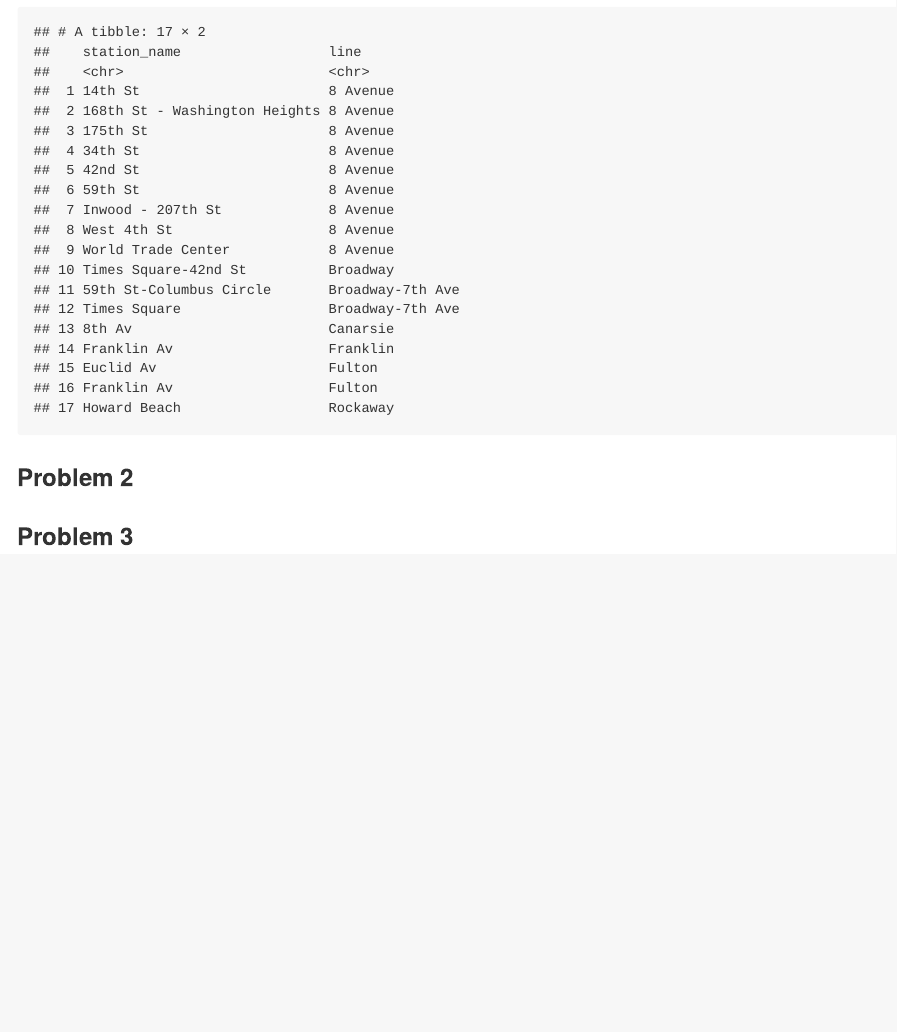
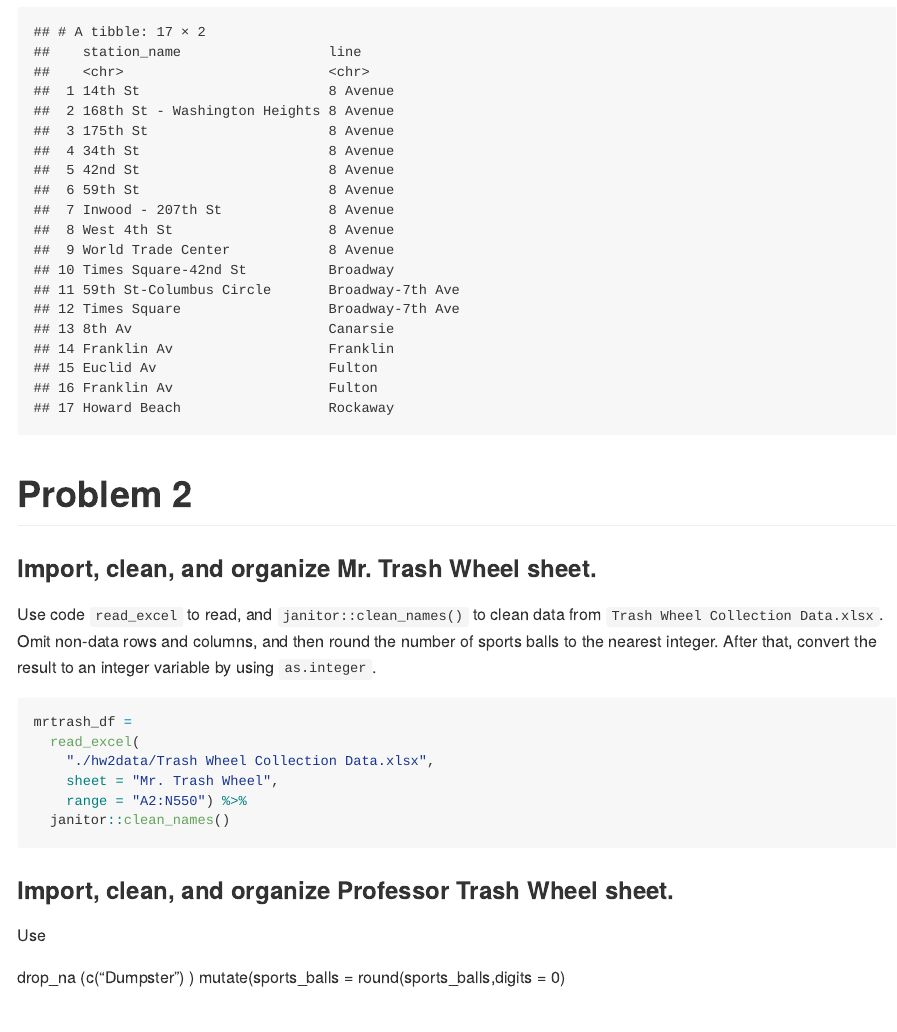
Before and after one commit to Wenjinging/p8105_hw2_wy2369, an R Markdown document (p8105_hw2_wy2369.Rmd): the page in a window 1100 px wide, from 3370 px down. The pictures show the output file p8105_hw2_wy2369.md that the author committed with the source, drawn offline in the style of GitHub.

Commit message:
P2: read and clean data

````diff
--- a/p8105_hw2_wy2369.Rmd
+++ b/p8105_hw2_wy2369.Rmd
@@ -97,7 +97,26 @@ trans_ent %>%
 
 
 
-### Problem 2
+# Problem 2
+
+### Import, clean, and organize **Mr. Trash Wheel** sheet.
+
+Use code `read_excel` to read, and `janitor::clean_names()` to clean data from `Trash Wheel Collection Data.xlsx`. Omit non-data rows and columns, and then round the number of sports balls to the nearest integer. After that, convert the result to an integer variable by using `as.integer`.
+
+```{r}
+mrtrash_df =
+  read_excel(
+    "./hw2data/Trash Wheel Collection Data.xlsx",
+    sheet = "Mr. Trash Wheel",
+    range = "A2:N550") %>%
+  janitor::clean_names()
 
 
-### Problem 3
+```
+
+### Import, clean, and organize **Professor Trash Wheel** sheet.
+
+Use
+
+  drop_na (c("Dumpster") )
+  mutate(sports_balls = round(sports_balls,digits = 0)
````
Also changed, not shown: p8105_hw2_wy2369.md, p8105_hw2_wy2369.Rmd (7 more changed lines), 1 other file.
